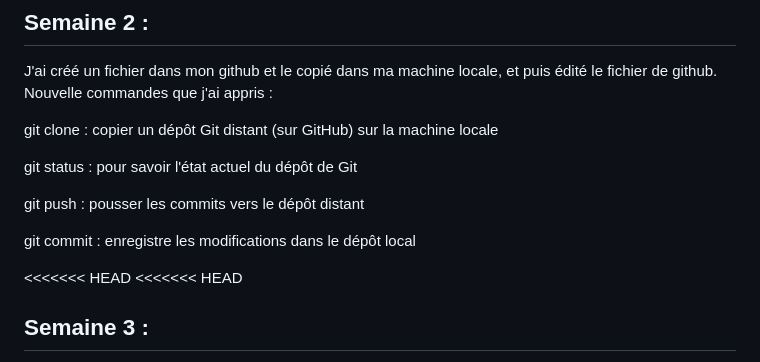
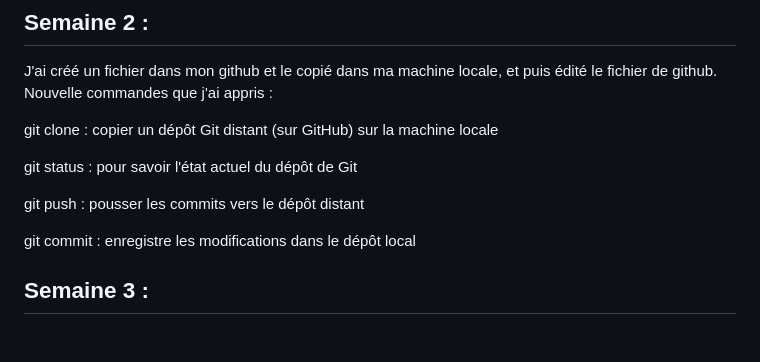
Before and after one commit to Xiaobo33/PPE1-2024, a Markdown page: journal.md, the part around the change. GitHub-like rendering; blank space fills up the shorter version.

```diff
--- a/journal.md
+++ b/journal.md
@@ -53,8 +53,6 @@ git push : pousser les commits vers le dépôt distant
 
 git commit : enregistre les modifications dans le dépôt local
 
-<<<<<<< HEAD
-<<<<<<< HEAD
 ## Semaine 3 :
 
 J'ai d'abord appris à compter le nombre d'annotations dans des fichiers .ann pour chaque année (2016, 2017, 2018) et à écrire ces résultats dans un fichier comptes.txt de github. Pour ce faire, j'ai utilisé des commandes comme grep et wc pour rechercher et compter les lignes contenant des annotations spécifiques.
```
